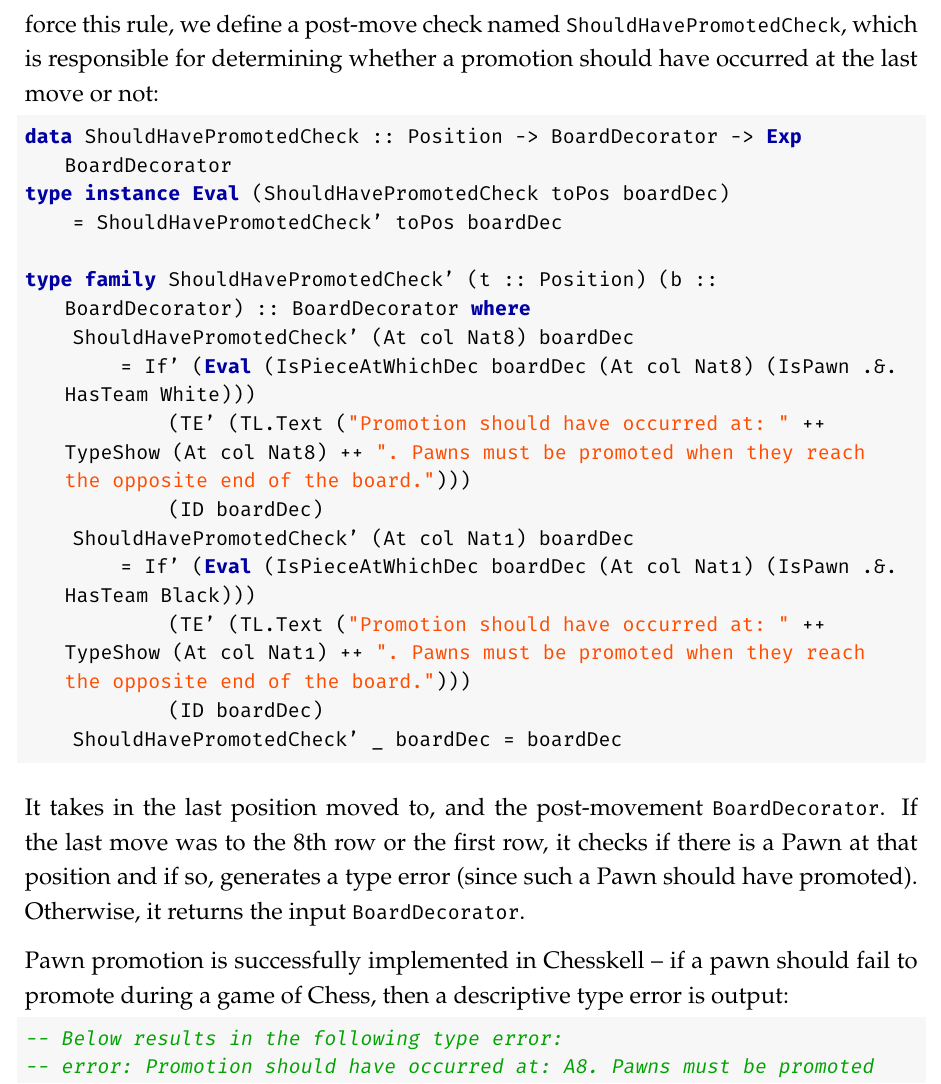
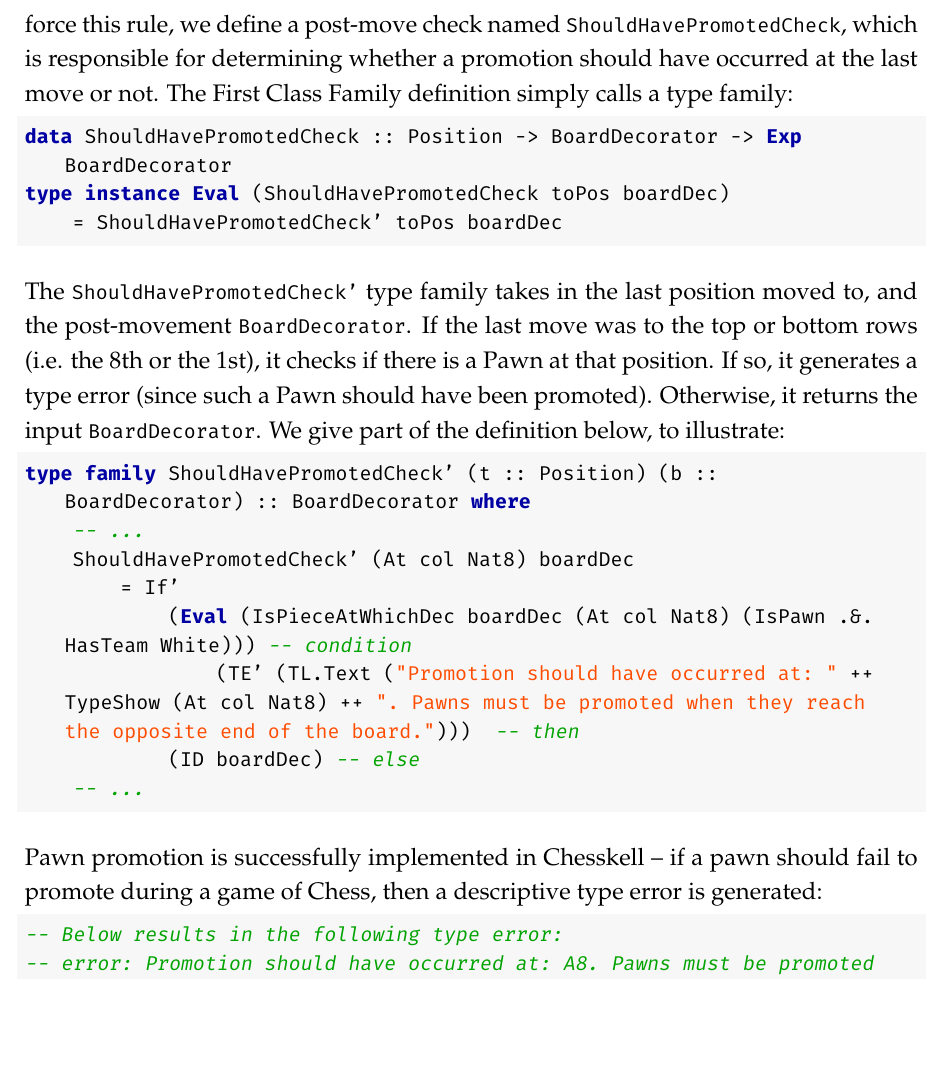
Before and after one commit to Proxymoron461/chesskell, a LaTeX thesis (chess/writing/dissertation/diss.tex, which reads chess/writing/dissertation/implementation.tex): part of page 48 of 84, cut so that both start at the same text, the shorter picture padded with empty space. Compiled offline with pdfLaTeX.

Commit message:
Less ShouldHavePromotedCheck code dump.

```diff
--- a/chess/writing/dissertation/implementation.tex
+++ b/chess/writing/dissertation/implementation.tex
@@ -338,28 +338,28 @@ type instance Eval (PromotePawnMove fromPos toPos promoteTo boardDec)
 
 The type family \inline{PromotePieceTo} of kind \inline{PieceName -> Position -> BoardDecorator -> Exp BoardDecorator} is responsible for changing the \inline{PieceName} of the Pawn piece once it has reached the opposite end of the board. It applies a First Class Family, \inline{PromoteTo}, to the piece at the given position to change its \inline{PieceName} to some given one. Additionally, it generates type errors if the user attempts to promote the Pawn to a King or another Pawn.
 
-However, \inline{PromotePieceTo} and \inline{PromotePawnMove} alone are not enough; because a Pawn must always promote when it reaches the opposite end of the board. To enforce this rule, we define a post-move check named \inline{ShouldHavePromotedCheck}, which is responsible for determining whether a promotion should have occurred at the last move or not:
+However, \inline{PromotePieceTo} and \inline{PromotePawnMove} alone are not enough; because a Pawn must always promote when it reaches the opposite end of the board. To enforce this rule, we define a post-move check named \inline{ShouldHavePromotedCheck}, which is responsible for determining whether a promotion should have occurred at the last move or not. The First Class Family definition simply calls a type family:
 
 \begin{lstlisting}
 data ShouldHavePromotedCheck :: Position -> BoardDecorator -> Exp BoardDecorator
 type instance Eval (ShouldHavePromotedCheck toPos boardDec)
     = ShouldHavePromotedCheck' toPos boardDec
-
-type family ShouldHavePromotedCheck' (t :: Position) (b :: BoardDecorator) :: BoardDecorator where
-    ShouldHavePromotedCheck' (At col Nat8) boardDec
-        = If' (Eval (IsPieceAtWhichDec boardDec (At col Nat8) (IsPawn .&. HasTeam White)))
-            (TE' (TL.Text ("Promotion should have occurred at: " ++ TypeShow (At col Nat8) ++ ". Pawns must be promoted when they reach the opposite end of the board.")))
-            (ID boardDec)
-    ShouldHavePromotedCheck' (At col Nat1) boardDec
-        = If' (Eval (IsPieceAtWhichDec boardDec (At col Nat1) (IsPawn .&. HasTeam Black)))
-            (TE' (TL.Text ("Promotion should have occurred at: " ++ TypeShow (At col Nat1) ++ ". Pawns must be promoted when they reach the opposite end of the board.")))
-            (ID boardDec)
-    ShouldHavePromotedCheck' _ boardDec = boardDec
 \end{lstlisting}
 
-It takes in the last position moved to, and the post-movement \inline{BoardDecorator}.  If the last move was to the 8th row or the first row, it checks if there is a Pawn at that position and if so, generates a type error (since such a Pawn should have promoted). Otherwise, it returns the input \inline{BoardDecorator}.
+The \inline{ShouldHavePromotedCheck'} type family takes in the last position moved to, and the post-movement \inline{BoardDecorator}. If the last move was to the top or bottom rows (i.e. the 8th or the 1st), it checks if there is a Pawn at that position. If so, it generates a type error (since such a Pawn should have been promoted). Otherwise, it returns the input \inline{BoardDecorator}. We give part of the definition below, to illustrate:
 
-Pawn promotion is successfully implemented in Chesskell -- if a pawn should fail to promote during a game of Chess, then a descriptive type error is output:
+\begin{lstlisting}
+type family ShouldHavePromotedCheck' (t :: Position) (b :: BoardDecorator) :: BoardDecorator where
+    -- ...
+    ShouldHavePromotedCheck' (At col Nat8) boardDec
+        = If'
+            (Eval (IsPieceAtWhichDec boardDec (At col Nat8) (IsPawn .&. HasTeam White))) -- condition
+                (TE' (TL.Text ("Promotion should have occurred at: " ++ TypeShow (At col Nat8) ++ ". Pawns must be promoted when they reach the opposite end of the board.")))  -- then
+            (ID boardDec) -- else
+    -- ...
+\end{lstlisting}
+
+Pawn promotion is successfully implemented in Chesskell -- if a pawn should fail to promote during a game of Chess, then a descriptive type error is generated:
 
 \begin{lstlisting}
 -- Below results in the following type error:
```
